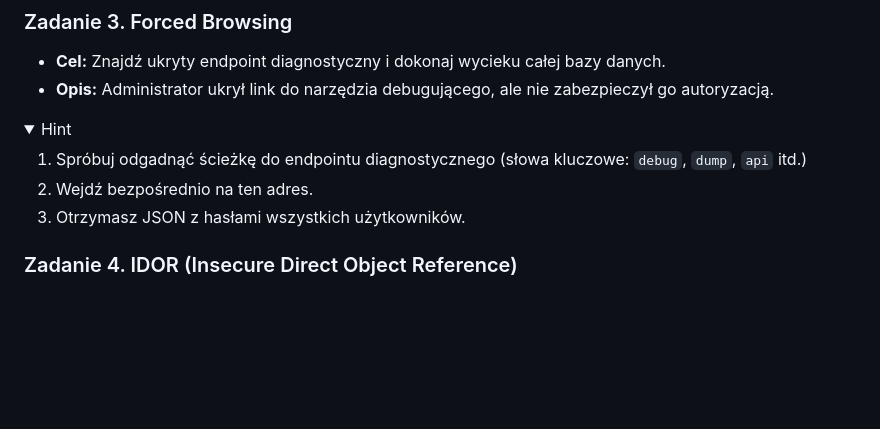
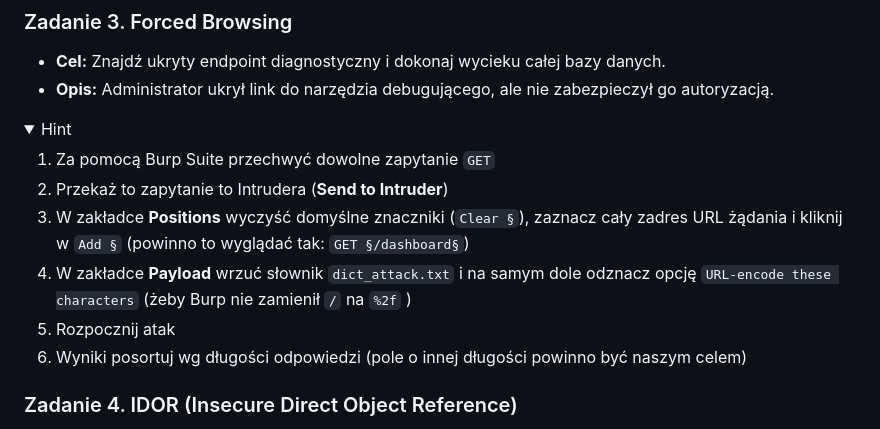
Before and after one commit to szczepanikoww/broken_access_control, a Markdown page: README.md, the part around the change. Rendered like a GitHub page; folded sections open; blank space fills up the shorter version.

Commit message:
Modified exercise no. 3 into dict attack

```diff
--- a/README.md
+++ b/README.md
@@ -88,9 +88,12 @@ Jeśli Burp nie będzie działał jako proxy dla przeglądarki Firefox, to w pra
 <details>
   <summary>Hint</summary>
 
-  1. Spróbuj odgadnąć ścieżkę do endpointu diagnostycznego (słowa kluczowe: `debug`, `dump`, `api` itd.)
-  2. Wejdź bezpośrednio na ten adres.
-  3. Otrzymasz JSON z hasłami wszystkich użytkowników.
+  1. Za pomocą Burp Suite przechwyć dowolne zapytanie `GET`
+  2. Przekaż to zapytanie to Intrudera (**Send to Intruder**)
+  3. W zakładce **Positions** wyczyść domyślne znaczniki (`Clear §`), zaznacz cały zadres URL żądania i kliknij w `Add §` (powinno to wyglądać tak: `GET §/dashboard§`)
+  4. W zakładce **Payload** wrzuć słownik `dict_attack.txt` i na samym dole odznacz opcję `URL-encode these characters` (żeby Burp nie zamienił `/` na `%2f` )
+  5. Rozpocznij atak
+  6. Wyniki posortuj wg długości odpowiedzi (pole o innej długości powinno być naszym celem)
   </details>
 
 ### Zadanie 4. IDOR (Insecure Direct Object Reference)
```
